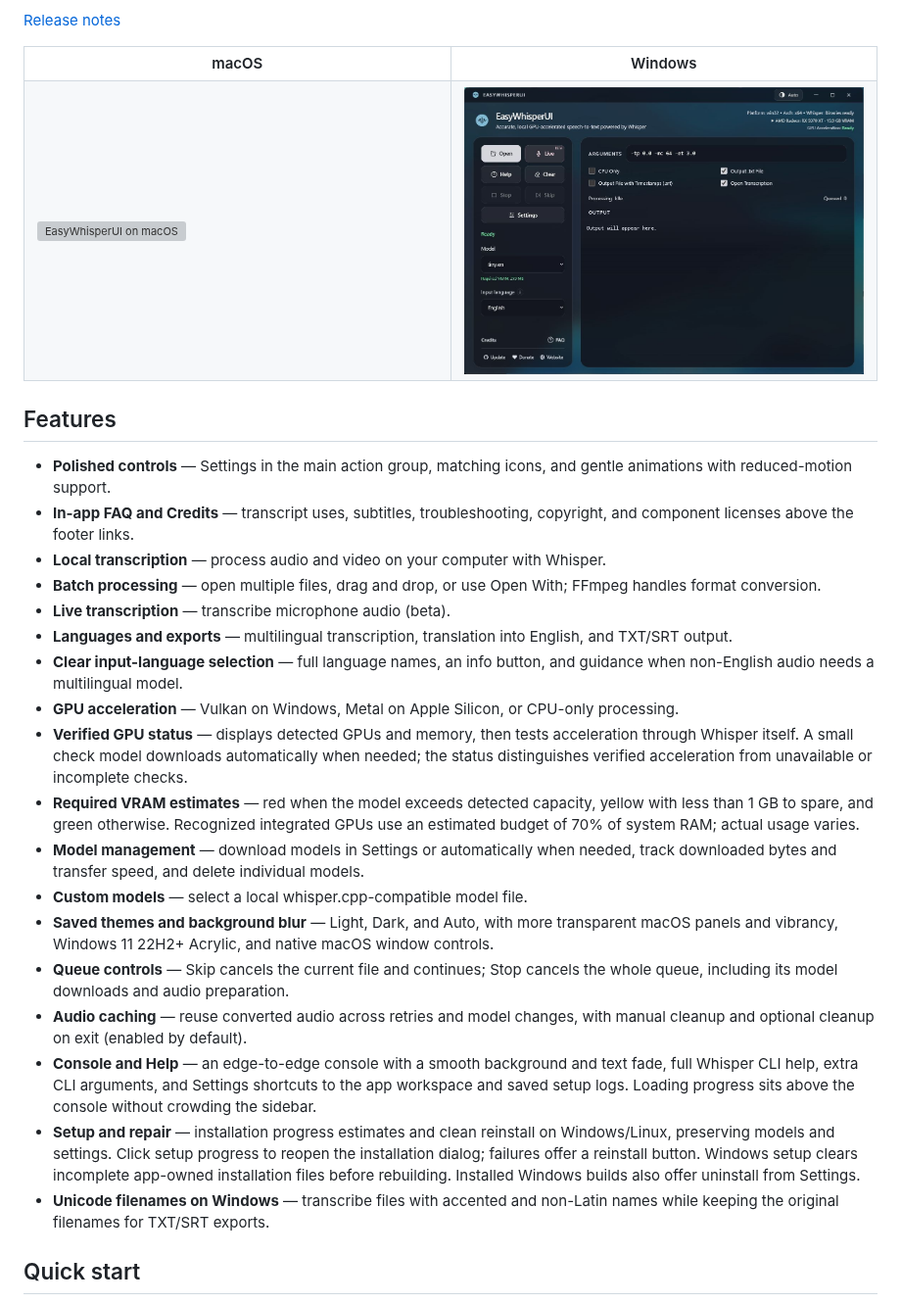
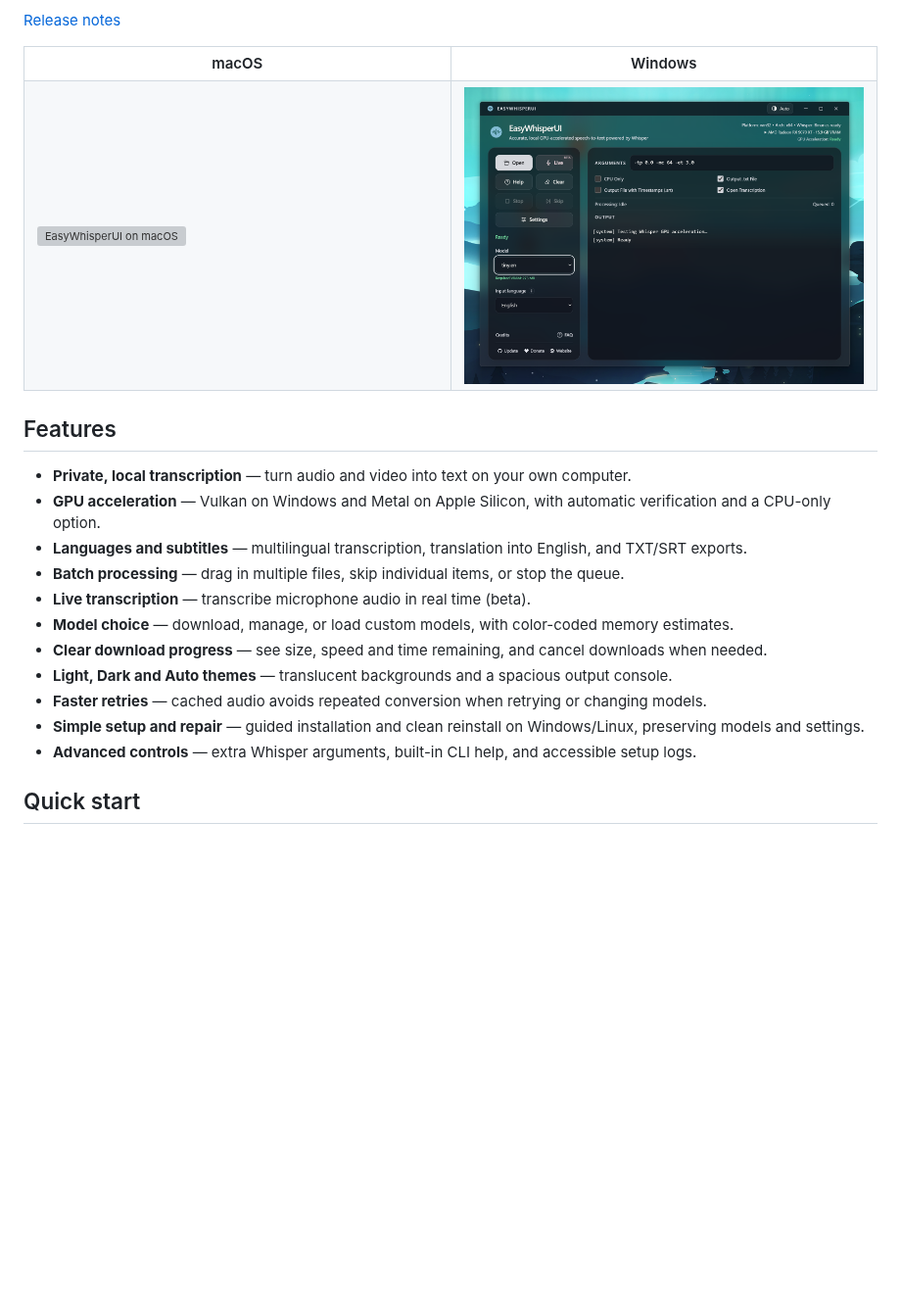
Before and after one commit to mehtabmahir/easy-whisper-ui, a Markdown page: README.md, the part around the change. Shown at 98% size. Drawn GitHub-style; pictures changed too: resources/preview-windows.png; blank space fills up the shorter version; grey boxes are pictures that could not be loaded.

```diff
--- a/README.md
+++ b/README.md
@@ -31,24 +31,17 @@ Windows uses Vulkan on supported GPUs; macOS uses Metal. CPU-only processing is
 
 ## Features
 
-- **Polished controls** — Settings in the main action group, matching icons, and gentle animations with reduced-motion support.
-- **In-app FAQ and Credits** — transcript uses, subtitles, troubleshooting, copyright, and component licenses above the footer links.
-- **Local transcription** — process audio and video on your computer with Whisper.
-- **Batch processing** — open multiple files, drag and drop, or use Open With; FFmpeg handles format conversion.
-- **Live transcription** — transcribe microphone audio (beta).
-- **Languages and exports** — multilingual transcription, translation into English, and TXT/SRT output.
-- **Clear input-language selection** — full language names, an info button, and guidance when non-English audio needs a multilingual model.
-- **GPU acceleration** — Vulkan on Windows, Metal on Apple Silicon, or CPU-only processing.
-- **Verified GPU status** — displays detected GPUs and memory, then tests acceleration through Whisper itself. A small check model downloads automatically when needed; the status distinguishes verified acceleration from unavailable or incomplete checks.
-- **Required VRAM estimates** — red when the model exceeds detected capacity, yellow with less than 1 GB to spare, and green otherwise. Recognized integrated GPUs use an estimated budget of 70% of system RAM; actual usage varies.
-- **Model management** — download models in Settings or automatically when needed, track downloaded bytes and transfer speed, and delete individual models.
-- **Custom models** — select a local whisper.cpp-compatible model file.
-- **Saved themes and background blur** — Light, Dark, and Auto, with more transparent macOS panels and vibrancy, Windows 11 22H2+ Acrylic, and native macOS window controls.
-- **Queue controls** — Skip cancels the current file and continues; Stop cancels the whole queue, including its model downloads and audio preparation.
-- **Audio caching** — reuse converted audio across retries and model changes, with manual cleanup and optional cleanup on exit (enabled by default).
-- **Console and Help** — an edge-to-edge console with a smooth background and text fade, full Whisper CLI help, extra CLI arguments, and Settings shortcuts to the app workspace and saved setup logs. Loading progress sits above the console without crowding the sidebar.
-- **Setup and repair** — installation progress estimates and clean reinstall on Windows/Linux, preserving models and settings. Click setup progress to reopen the installation dialog; failures offer a reinstall button. Windows setup clears incomplete app-owned installation files before rebuilding. Installed Windows builds also offer uninstall from Settings.
-- **Unicode filenames on Windows** — transcribe files with accented and non-Latin names while keeping the original filenames for TXT/SRT exports.
+- **Private, local transcription** — turn audio and video into text on your own computer.
+- **GPU acceleration** — Vulkan on Windows and Metal on Apple Silicon, with automatic verification and a CPU-only option.
+- **Languages and subtitles** — multilingual transcription, translation into English, and TXT/SRT exports.
+- **Batch processing** — drag in multiple files, skip individual items, or stop the queue.
+- **Live transcription** — transcribe microphone audio in real time (beta).
+- **Model choice** — download, manage, or load custom models, with color-coded memory estimates.
+- **Clear download progress** — see size, speed and time remaining, and cancel downloads when needed.
+- **Light, Dark and Auto themes** — translucent backgrounds and a spacious output console.
+- **Faster retries** — cached audio avoids repeated conversion when retrying or changing models.
+- **Simple setup and repair** — guided installation and clean reinstall on Windows/Linux, preserving models and settings.
+- **Advanced controls** — extra Whisper arguments, built-in CLI help, and accessible setup logs.
 
 ## Quick start
 
```
Also changed, not shown: 1 other file.
